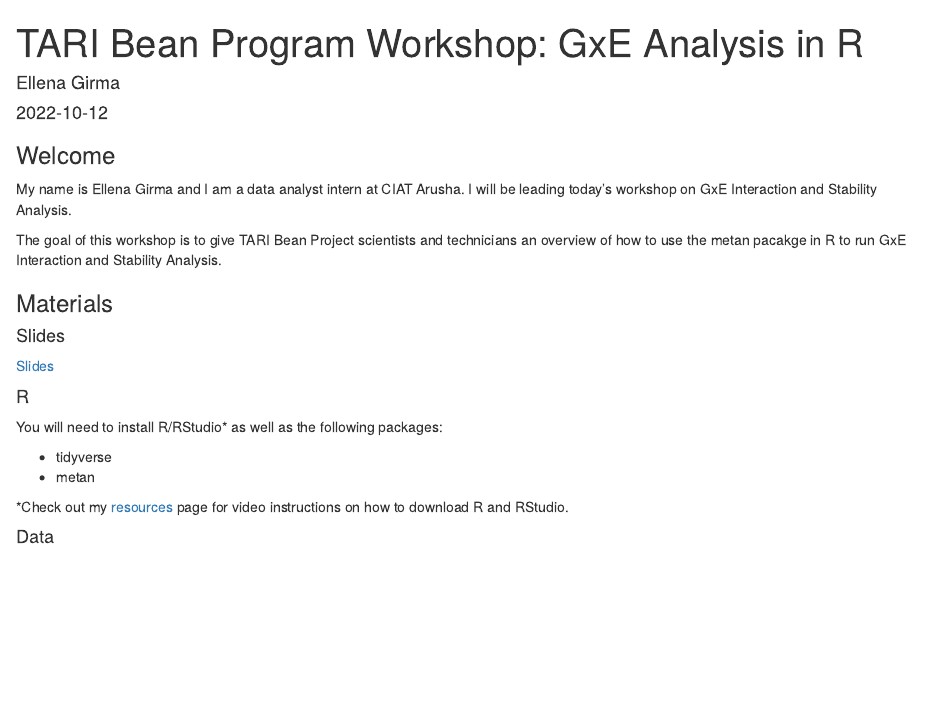
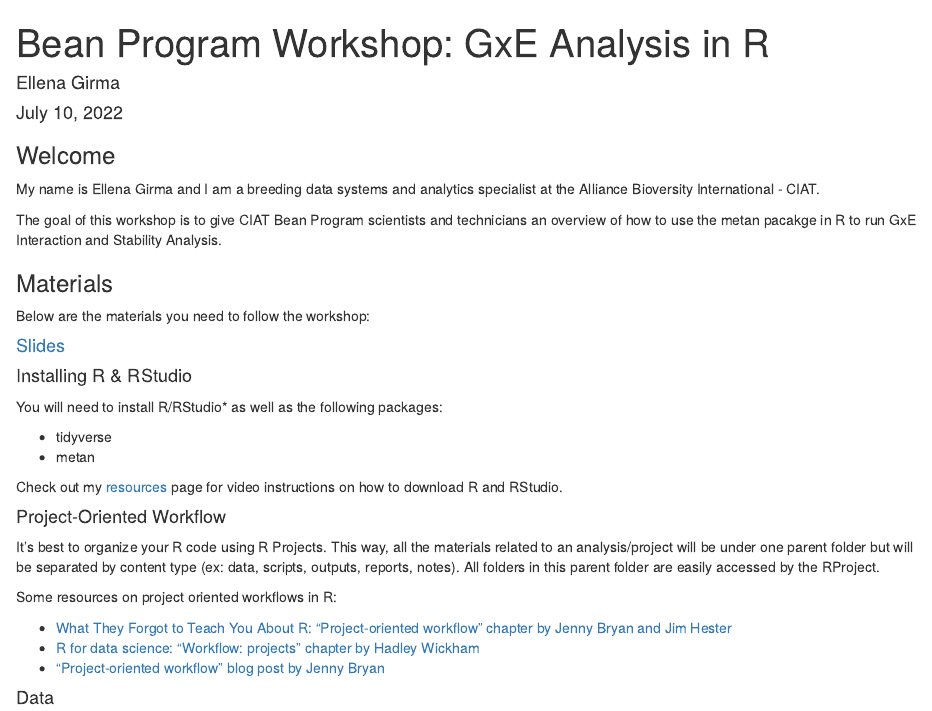
Before and after one commit to e-girma/Technical-Blog, an R Markdown document (_Workshops/GxE-Analysis-with-R/GxE Analysis in R.Rmd): the page in a window 1100 px wide, from its top. Rendered offline with R 4.5, knitr and Pandoc, with nearby package versions; drawn as R Markdown's standard HTML page in place of the format the file asks for; some code elsewhere in the file could not run offline.

Commit message:
Updating for October workshop

````diff
--- a/_Workshops/GxE-Analysis-with-R/GxE Analysis in R.Rmd
+++ b/_Workshops/GxE-Analysis-with-R/GxE Analysis in R.Rmd
@@ -1,12 +1,13 @@
 ---
-title: "TARI Bean Program Workshop: GxE Analysis in R"
+title: "Bean Program Workshop: GxE Analysis in R"
 draft: false
 description: |
-  Day 2 of the TARI Bean Program Training hosted by CIAT Arusha.
+  GxE Analysis in R Workshop hosted by CIAT Arusha.
+  Updated `r Sys.Date()`
 author:
   - name: Ellena Girma
     url: "https://rforplantbreeders.netlify.app/about.html"
-date: "`r Sys.Date()`"
+date: July 10, 2022
 output: distill::distill_article
 ---
 ```{r setup, include=FALSE}
@@ -22,9 +23,9 @@
 
 ### Welcome
 
-My name is Ellena Girma and I am a data analyst intern at CIAT Arusha. I will be leading today's workshop on GxE Interaction and Stability Analysis.
+My name is Ellena Girma and I am a breeding data systems and analytics specialist at the Alliance Bioversity International - CIAT.
 
-The goal of this workshop is to give TARI Bean Project scientists and technicians an overview of how to use the metan pacakge in R to run GxE Interaction and Stability Analysis.
+The goal of this workshop is to give CIAT Bean Program scientists and technicians an overview of how to use the metan pacakge in R to run GxE Interaction and Stability Analysis.
 
 ```{r share-again}
 xaringanExtra::use_share_again()
@@ -38,19 +39,28 @@
 
 ### Materials
 
-#### Slides
+Below are the materials you need to follow the workshop:
 
-<a href = "https://ellenagirma-workshops.netlify.app/gxe-june2022/">Slides</a>
+#### <a href = "https://ellenagirma-workshops.netlify.app/gxe-june2022/">Slides</a>
 
-
-#### R
+#### Installing R & RStudio
 
 You will need to install R/RStudio* as well as the following packages:
 
 * tidyverse
 * metan
 
-*Check out my <a href = "https://rforplantbreeders.netlify.app/resources.html">resources</a> page for video instructions on how to download R and RStudio.
+Check out my <a href = "https://rforplantbreeders.netlify.app/resources.html">resources</a> page for video instructions on how to download R and RStudio.
+
+#### Project-Oriented Workflow
+
+It's best to organize your R code using R Projects. This way, all the materials related to an analysis/project will be under one parent folder but will be separated by content type (ex: data, scripts, outputs, reports, notes). All folders in this parent folder are easily accessed by the RProject.
+
+Some resources on project oriented workflows in R:
+
+  * <a href = "https://rstats.wtf/project-oriented-workflow.html">What They Forgot to Teach You About R: "Project-oriented workflow" chapter by Jenny Bryan and Jim Hester</a>
+  * <a href = "https://r4ds.had.co.nz/workflow-projects.html">R for data science: "Workflow: projects" chapter by Hadley Wickham</a>
+  * <a href = "https://www.tidyverse.org/blog/2017/12/workflow-vs-script/">"Project-oriented workflow" blog post by Jenny Bryan</a>
 
 #### Data
 
````
Also changed, not shown: _Workshops/GxE-Analysis-with-R/GxE-Analysis-in-R.html, 3 other files.
